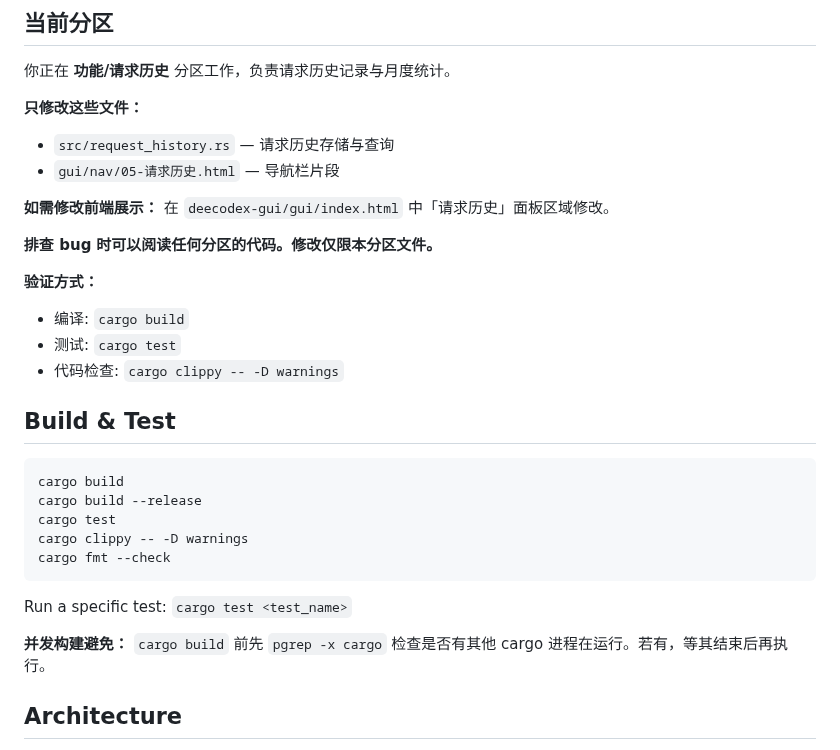
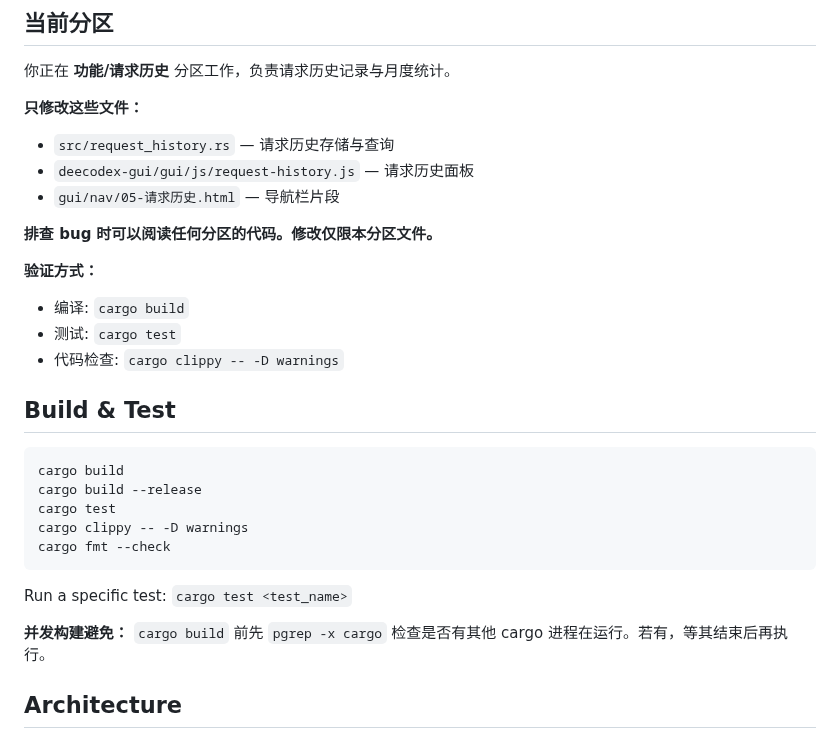
Before and after one commit to liguan-89/deecodex, a Markdown page: CLAUDE.md, the part around the change. Rendered like a GitHub page.

Commit message:
docs: CLAUDE.md 重写 — 对齐前端拆分后的分区定义，消除冲突标记

````diff
--- a/CLAUDE.md
+++ b/CLAUDE.md
@@ -12,9 +12,8 @@ This file provides guidance to Claude Code (claude.ai/code) when working with co
 
 **只修改这些文件：**
 - `src/request_history.rs` — 请求历史存储与查询
+- `deecodex-gui/gui/js/request-history.js` — 请求历史面板
 - `gui/nav/05-请求历史.html` — 导航栏片段
-
-**如需修改前端展示：** 在 `deecodex-gui/gui/index.html` 中「请求历史」面板区域修改。
 
 **排查 bug 时可以阅读任何分区的代码。修改仅限本分区文件。**
 
@@ -22,7 +21,6 @@ This file provides guidance to Claude Code (claude.ai/code) when working with co
 - 编译: `cargo build`
 - 测试: `cargo test`
 - 代码检查: `cargo clippy -- -D warnings`
-
 ## Build & Test
 
 ```
@@ -36,7 +34,6 @@ cargo fmt --check
 Run a specific test: `cargo test <test_name>`
 
 **并发构建避免：** `cargo build` 前先 `pgrep -x cargo` 检查是否有其他 cargo 进程在运行。若有，等其结束后再执行。
-
 ## Architecture
 
 deecodex is a proxy that translates Codex CLI's **OpenAI Responses API** requests into **Chat Completions API** calls for DeepSeek/OpenRouter. The core translation is two-way:
````
